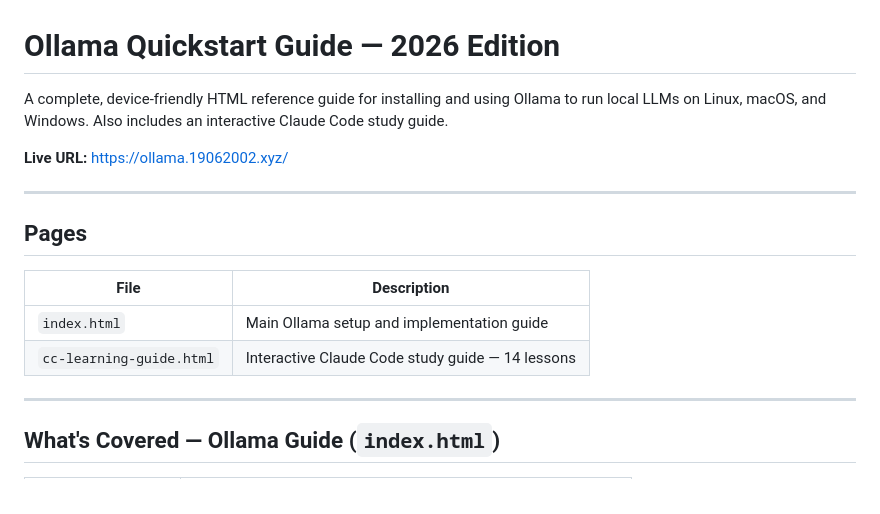
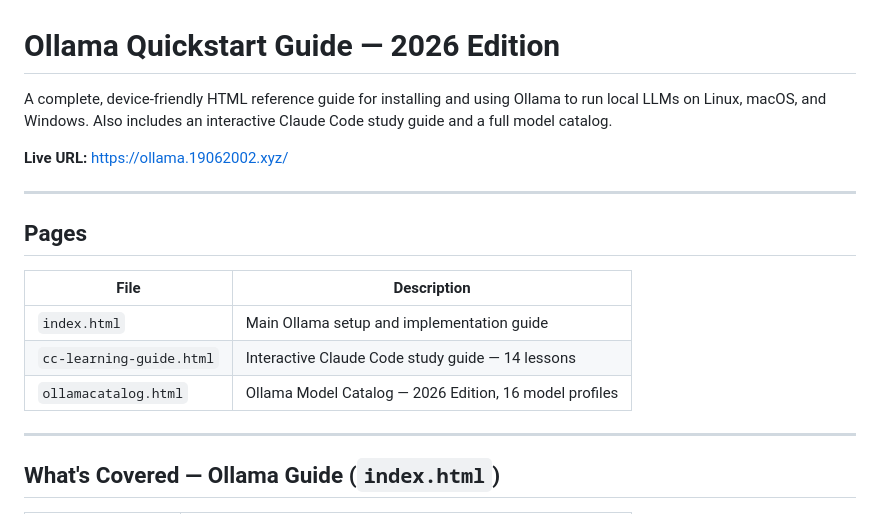
Before and after one commit to ppavankumar19/ollama-quickstart-guide, a Markdown page: README.md, the part around one of its changes. Rendered like a GitHub page.

```diff
--- a/README.md
+++ b/README.md
@@ -1,6 +1,6 @@
 # Ollama Quickstart Guide — 2026 Edition
 
-A complete, device-friendly HTML reference guide for installing and using Ollama to run local LLMs on Linux, macOS, and Windows. Also includes an interactive Claude Code study guide.
+A complete, device-friendly HTML reference guide for installing and using Ollama to run local LLMs on Linux, macOS, and Windows. Also includes an interactive Claude Code study guide and a full model catalog.
 
 **Live URL:** [https://ollama.19062002.xyz/](https://ollama.19062002.xyz/)
 
@@ -12,6 +12,7 @@ A complete, device-friendly HTML reference guide for installing and using Ollama
 |---|---|
 | `index.html` | Main Ollama setup and implementation guide |
 | `cc-learning-guide.html` | Interactive Claude Code study guide — 14 lessons |
+| `ollamacatalog.html` | Ollama Model Catalog — 2026 Edition, 16 model profiles |
 
 ---
 
```
Also changed, not shown: other parts of README.md (+24 -4 lines).
